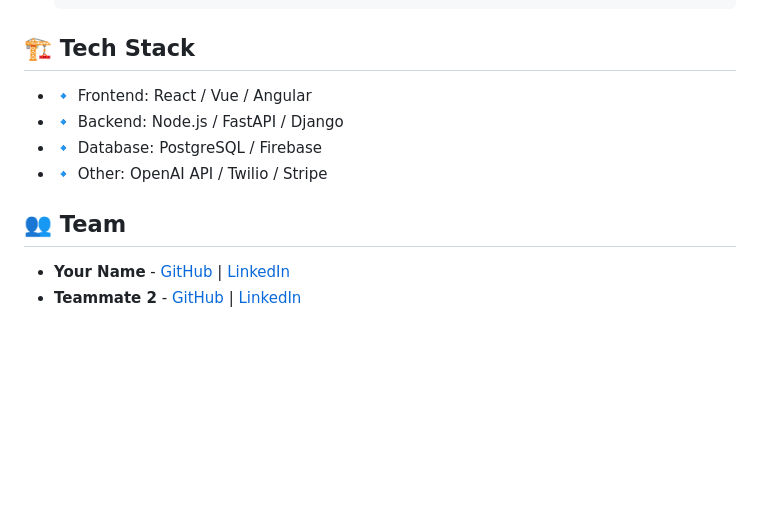
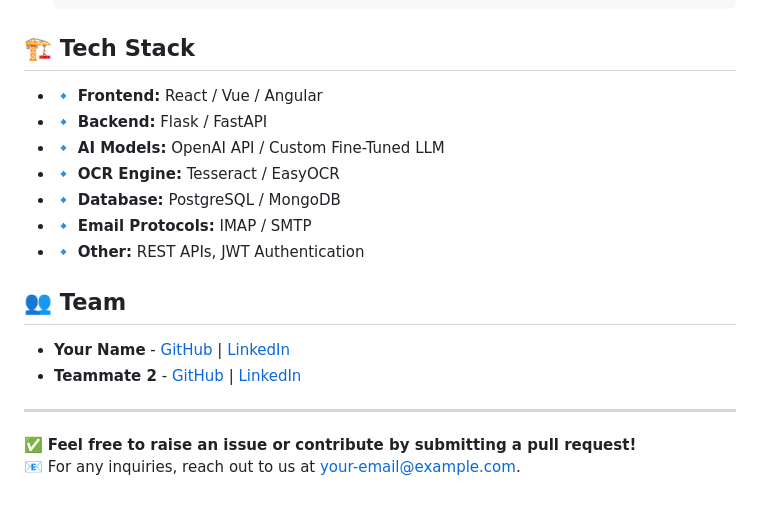
Before and after one commit to ewfx/gaied-classifiers, a Markdown page: README.md, the part around one of its changes. Drawn GitHub-style; blank space fills up the shorter version.

````diff
--- a/README.md
+++ b/README.md
@@ -50,11 +97,19 @@ Describe the major technical or non-technical challenges your team encountered.
    ```
 
 ## 🏗️ Tech Stack
-- 🔹 Frontend: React / Vue / Angular
-- 🔹 Backend: Node.js / FastAPI / Django
-- 🔹 Database: PostgreSQL / Firebase
-- 🔹 Other: OpenAI API / Twilio / Stripe
+- 🔹 **Frontend:** React / Vue / Angular
+- 🔹 **Backend:** Flask / FastAPI
+- 🔹 **AI Models:** OpenAI API / Custom Fine-Tuned LLM
+- 🔹 **OCR Engine:** Tesseract / EasyOCR
+- 🔹 **Database:** PostgreSQL / MongoDB
+- 🔹 **Email Protocols:** IMAP / SMTP
+- 🔹 **Other:** REST APIs, JWT Authentication
 
 ## 👥 Team
 - **Your Name** - [GitHub](#) | [LinkedIn](#)
 - **Teammate 2** - [GitHub](#) | [LinkedIn](#)
+
+---
+
+✅ **Feel free to raise an issue or contribute by submitting a pull request!**
+📧 For any inquiries, reach out to us at [your-email@example.com](mailto:your-email@example.com).
````
Also changed, not shown: other parts of README.md (+61 -14 lines), artifacts/screenshots/DuplicateDetection.PNG (added), artifacts/screenshots/EmailClassification.PNG (added), artifacts/screenshots/LandingPage.PNG (added), artifacts/screenshots/Processing.PNG (added), 1 other file.
